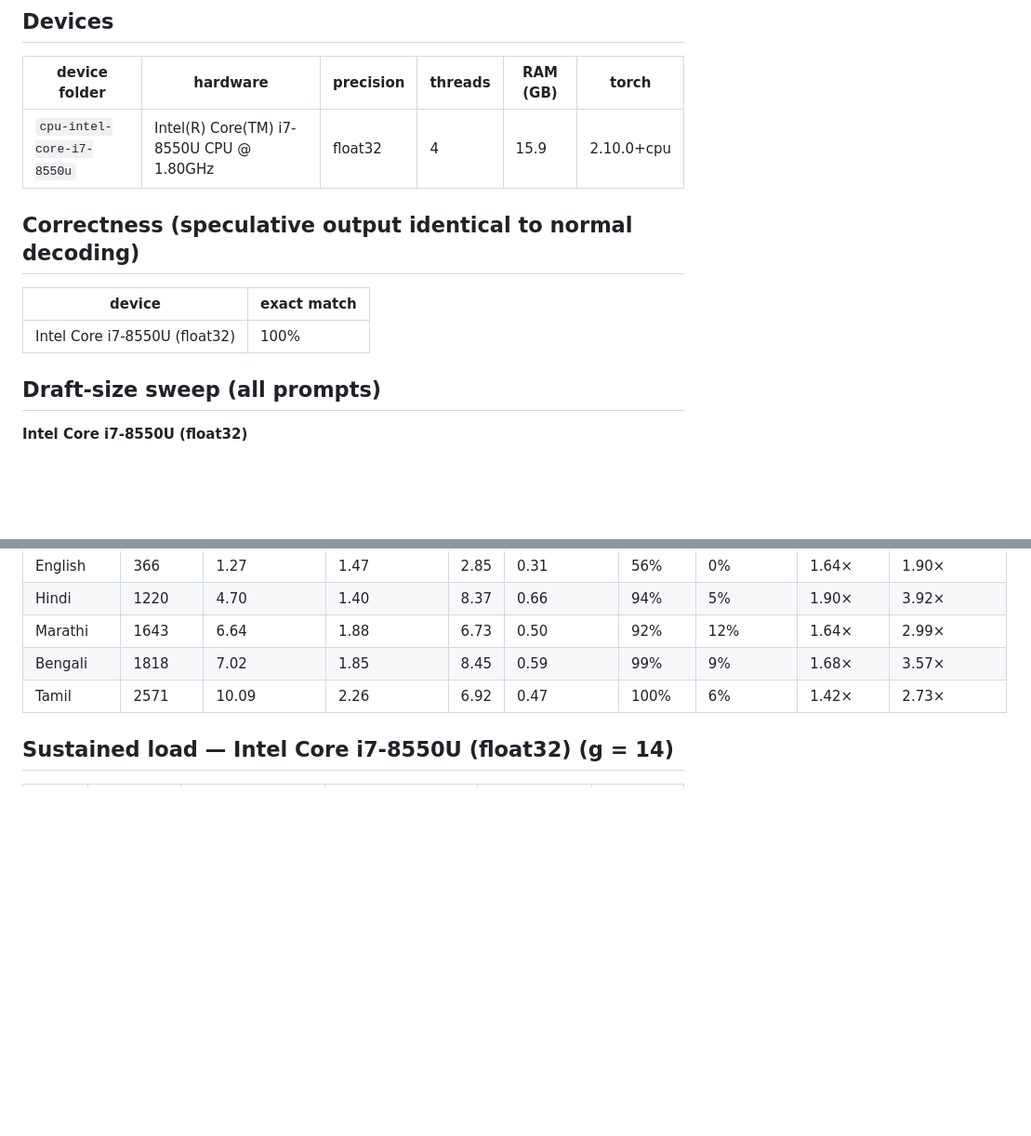
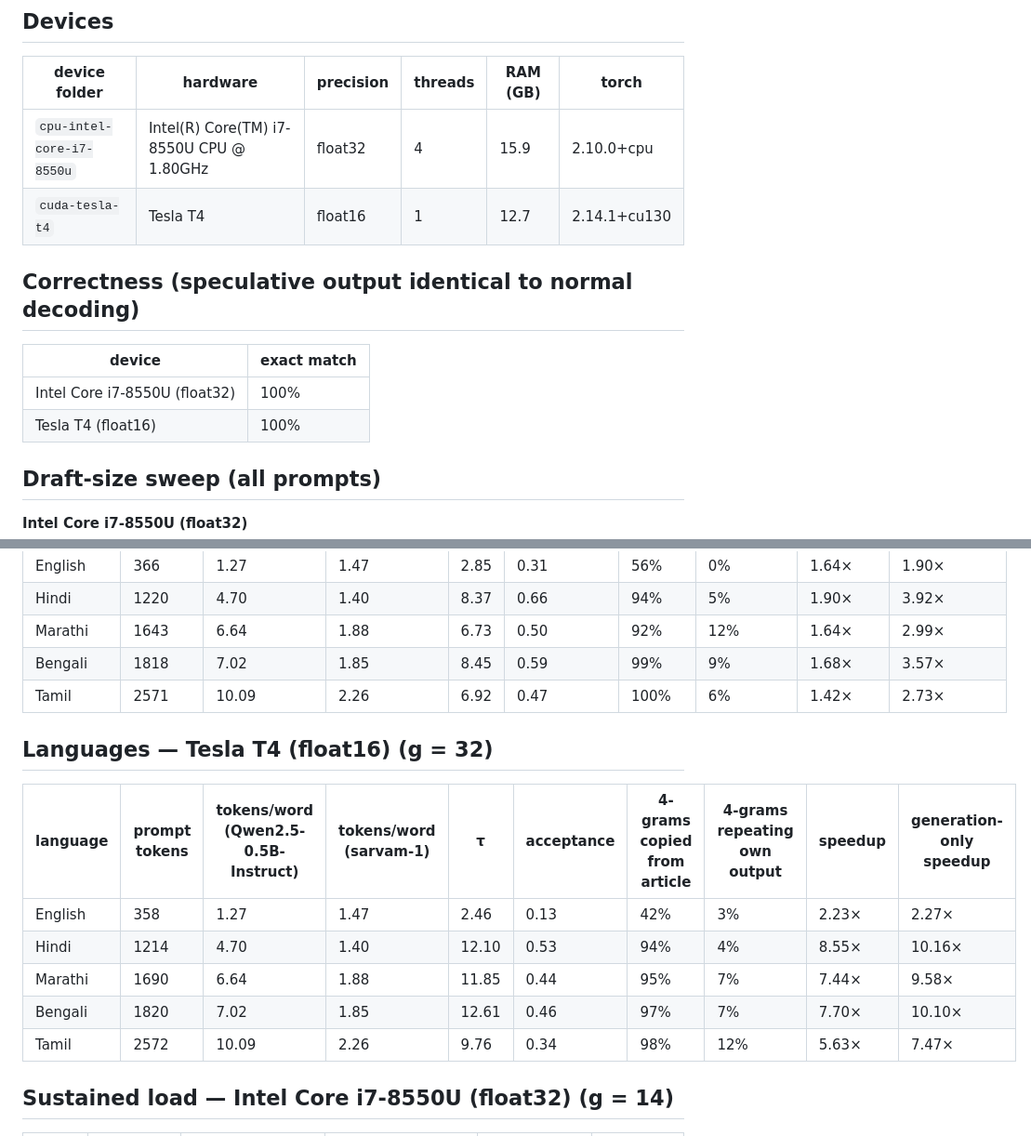
Before and after one commit to AdityaRaj272/unispec-everyday-hardware-indic, a Markdown page: results/SUMMARY.md, 2 parts joined by grey strips. Shown at 93% size. GitHub-like rendering; blank space fills up the shorter version.

```diff
--- a/results/SUMMARY.md
+++ b/results/SUMMARY.md
@@ -7,12 +7,14 @@ Generated by `python run.py plots` from every folder in `results/`.
 | device folder | hardware | precision | threads | RAM (GB) | torch |
 |---|---|---|---|---|---|
 | `cpu-intel-core-i7-8550u` | Intel(R) Core(TM) i7-8550U CPU @ 1.80GHz | float32 | 4 | 15.9 | 2.10.0+cpu |
+| `cuda-tesla-t4` | Tesla T4 | float16 | 1 | 12.7 | 2.14.1+cu130 |
 
 ## Correctness (speculative output identical to normal decoding)
 
 | device | exact match |
 |---|---|
 | Intel Core i7-8550U (float32) | 100% |
+| Tesla T4 (float16) | 100% |
 
 ## Draft-size sweep (all prompts)
 
@@ -56,6 +94,16 @@ Generated by `python run.py plots` from every folder in `results/`.
 | Bengali | 1818 | 7.02 | 1.85 | 8.45 | 0.59 | 99% | 9% | 1.68× | 3.57× |
 | Tamil | 2571 | 10.09 | 2.26 | 6.92 | 0.47 | 100% | 6% | 1.42× | 2.73× |
 
+## Languages — Tesla T4 (float16) (g = 32)
+
+| language | prompt tokens | tokens/word (Qwen2.5-0.5B-Instruct) | tokens/word (sarvam-1) | τ | acceptance | 4-grams copied from article | 4-grams repeating own output | speedup | generation-only speedup |
+|---|---|---|---|---|---|---|---|---|---|
+| English | 358 | 1.27 | 1.47 | 2.46 | 0.13 | 42% | 3% | 2.23× | 2.27× |
+| Hindi | 1214 | 4.70 | 1.40 | 12.10 | 0.53 | 94% | 4% | 8.55× | 10.16× |
+| Marathi | 1690 | 6.64 | 1.88 | 11.85 | 0.44 | 95% | 7% | 7.44× | 9.58× |
+| Bengali | 1820 | 7.02 | 1.85 | 12.61 | 0.46 | 97% | 7% | 7.70× | 10.10× |
+| Tamil | 2572 | 10.09 | 2.26 | 9.76 | 0.34 | 98% | 12% | 5.63× | 7.47× |
+
 ## Sustained load — Intel Core i7-8550U (float32) (g = 14)
 
 | cycle | minutes | 1-token pass (ms) | 15-token pass (ms) | normal tok/s | speedup |
```
Also changed, not shown: other parts of results/SUMMARY.md (+37 -1 lines), README.md (+28 -15 lines), figures/fig1_hardware_fingerprint.png, figures/fig2_draft_size_sweep.png, figures/fig3_wrong_g_cost.png, figures/fig4_calibration_methods.png, figures/fig5_language.png, figures/fig7_copying_vs_speedup.png, 9 other files.
